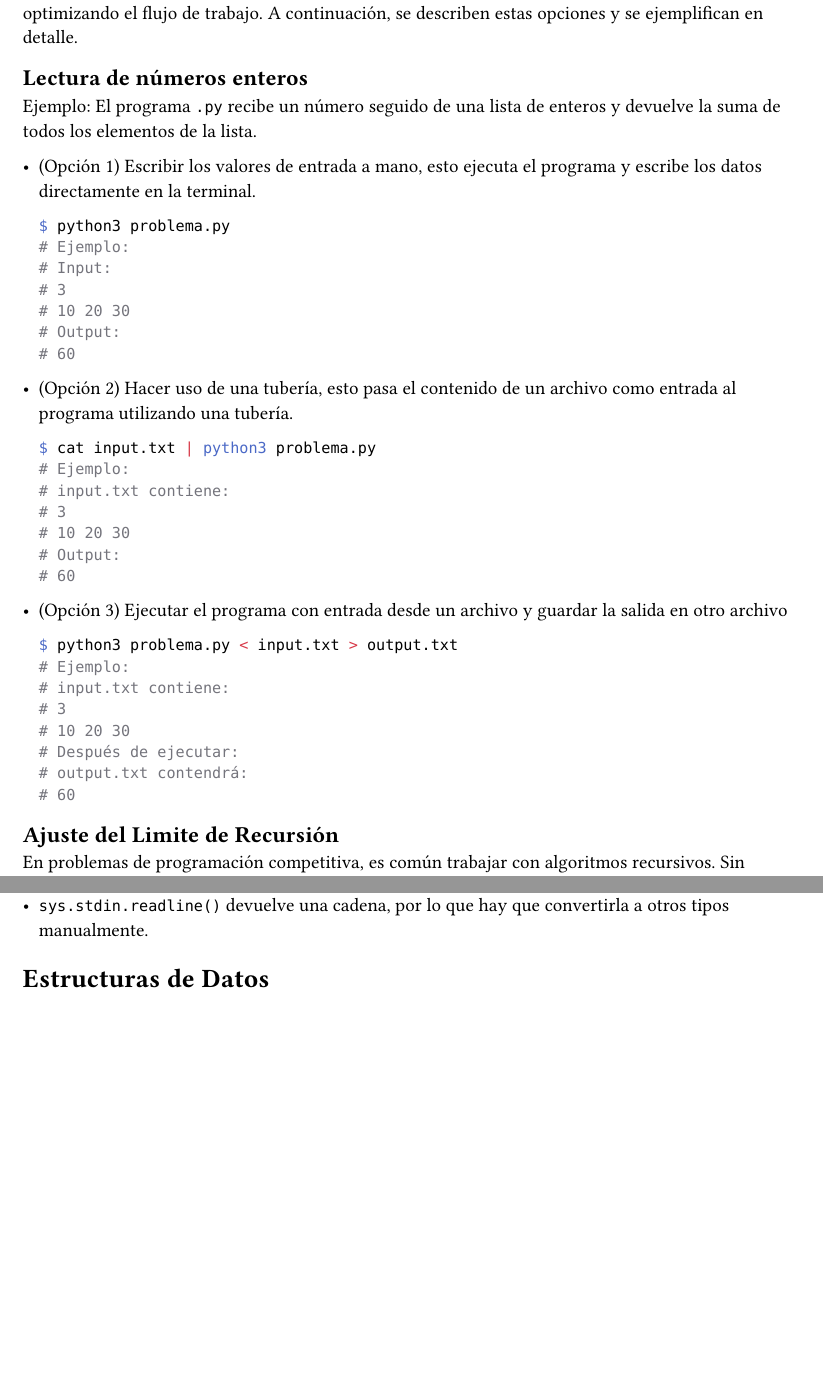
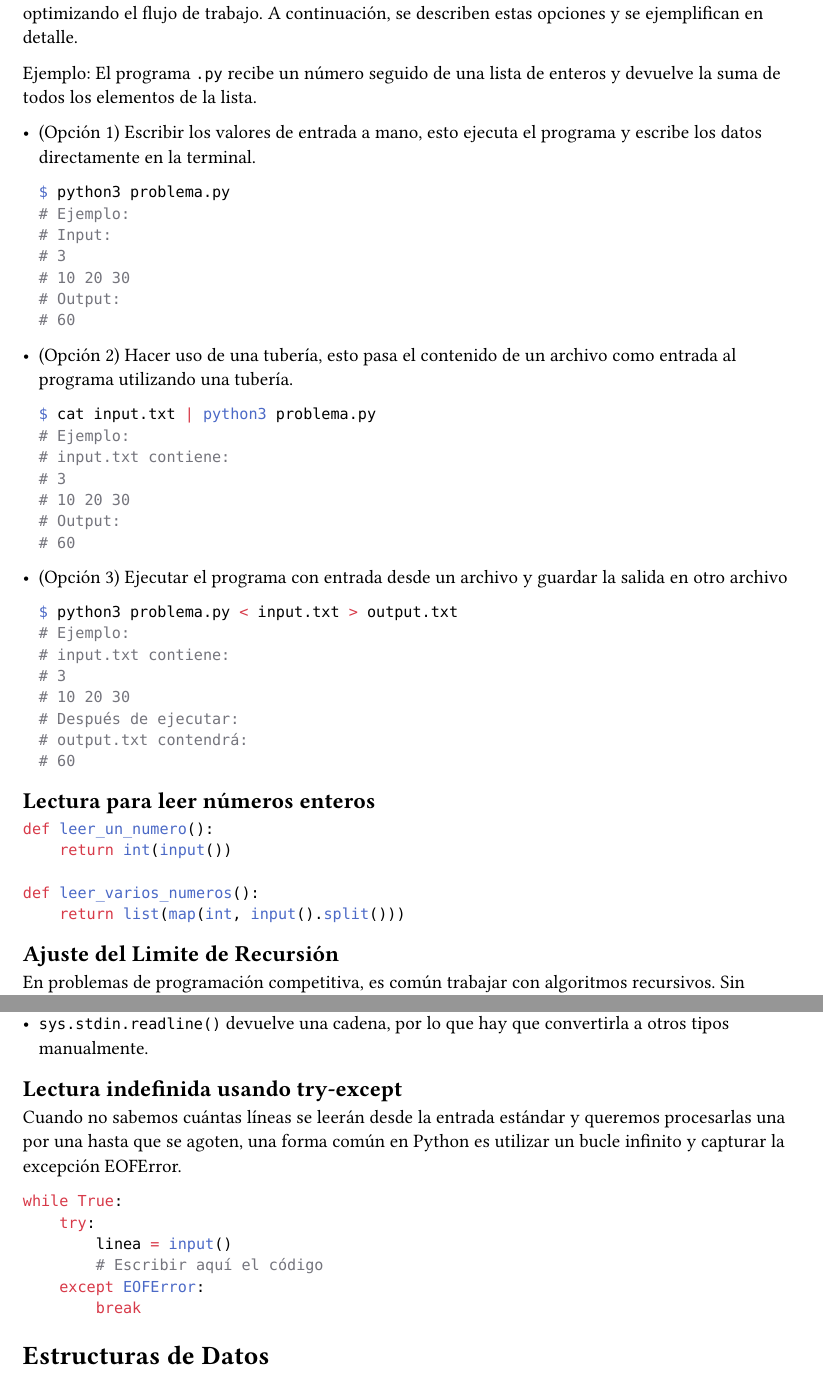
Before and after one commit to algoritmiaUS/dossier-template, a Typst document (templates/python.typ): two parts of pages 1 and 2 of 16, joined at a grey line, cut so that both start at the same text, the shorter picture padded with empty space. Compiled offline with Typst 0.15.

Commit message:
Update python.typ

````diff
--- a/templates/python.typ
+++ b/templates/python.typ
@@ -7,8 +7,6 @@
 
 Al trabajar en la terminal de Linux, existen tres métodos principales para ejecutar los programas asociados a los problemas. Estos métodos facilitan la interacción con los archivos de entrada y salida, optimizando el flujo de trabajo. A continuación, se describen estas opciones y se ejemplifican en detalle.
 
-
-== Lectura de números enteros
 Ejemplo: El programa ```problema.py``` recibe un número seguido de una lista de enteros y devuelve la suma de todos los elementos de la lista.
 
 - (Opción 1) Escribir los valores de entrada a mano, esto ejecuta el programa y escribe los datos directamente en la terminal.
@@ -47,7 +45,15 @@
   # output.txt contendrá:
   # 60
   ```
+== Lectura para leer números enteros
 
+```python
+def leer_un_numero():
+    return int(input())
+
+def leer_varios_numeros():
+    return list(map(int, input().split()))
+```
 
 == Ajuste del Limite de Recursión
 
@@ -84,6 +90,20 @@ n = int(input().strip())  # Usamos strip() para eliminar el salto de línea adic
 Consideraciones:
 - `sys.stdin.readline()` lee la línea completa, por lo que se usa strip() para quitar el salto de línea.
 - `sys.stdin.readline()` devuelve una cadena, por lo que hay que convertirla a otros tipos manualmente.
+
+== Lectura indefinida usando try-except
+
+Cuando no sabemos cuántas líneas se leerán desde la entrada estándar y queremos procesarlas una por una hasta que se agoten, una forma común en Python es utilizar un bucle infinito y capturar la excepción EOFError.
+
+```python
+while True:
+    try:
+        linea = input()
+        # Escribir aquí el código
+    except EOFError:
+        break
+```
+
 
 
 = Estructuras de Datos
````
Also changed, not shown: templates/python.typ (2 more changed lines).
